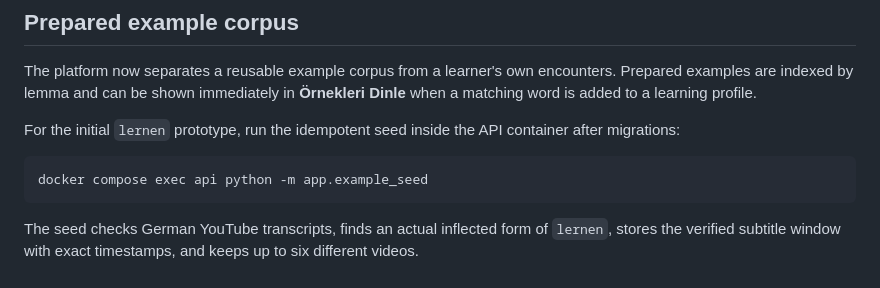
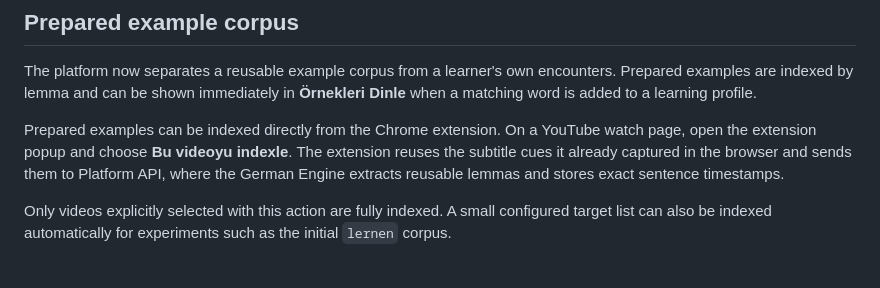
Before and after one commit to mbkurt06/language-learning-platform, a Markdown page: README.md, the part around the change. Drawn GitHub-style.

Commit message:
docs: describe browser-assisted corpus indexing

````diff
--- a/README.md
+++ b/README.md
@@ -95,10 +95,6 @@ Learning items can carry source encounters. YouTube saves include the visible Ge
 
 The platform now separates a reusable example corpus from a learner's own encounters. Prepared examples are indexed by lemma and can be shown immediately in **Örnekleri Dinle** when a matching word is added to a learning profile.
 
-For the initial `lernen` prototype, run the idempotent seed inside the API container after migrations:
+Prepared examples can be indexed directly from the Chrome extension. On a YouTube watch page, open the extension popup and choose **Bu videoyu indexle**. The extension reuses the subtitle cues it already captured in the browser and sends them to Platform API, where the German Engine extracts reusable lemmas and stores exact sentence timestamps.
 
-```bash
-docker compose exec api python -m app.example_seed
-```
-
-The seed checks German YouTube transcripts, finds an actual inflected form of `lernen`, stores the verified subtitle window with exact timestamps, and keeps up to six different videos.
+Only videos explicitly selected with this action are fully indexed. A small configured target list can also be indexed automatically for experiments such as the initial `lernen` corpus.
````
